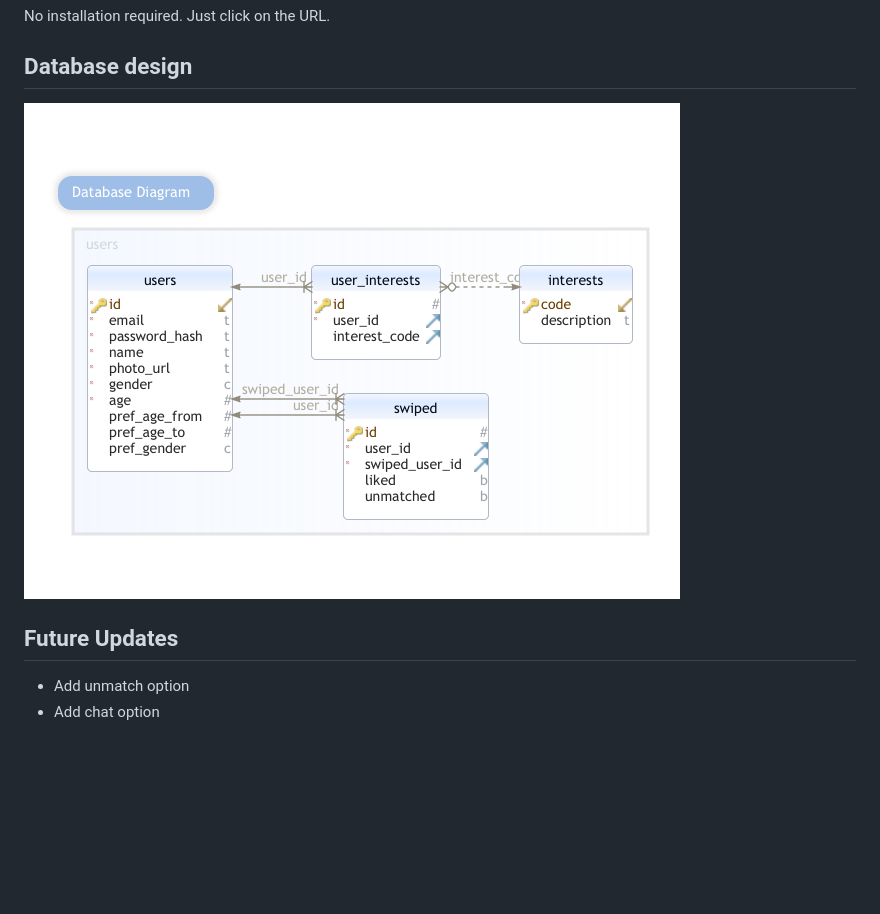
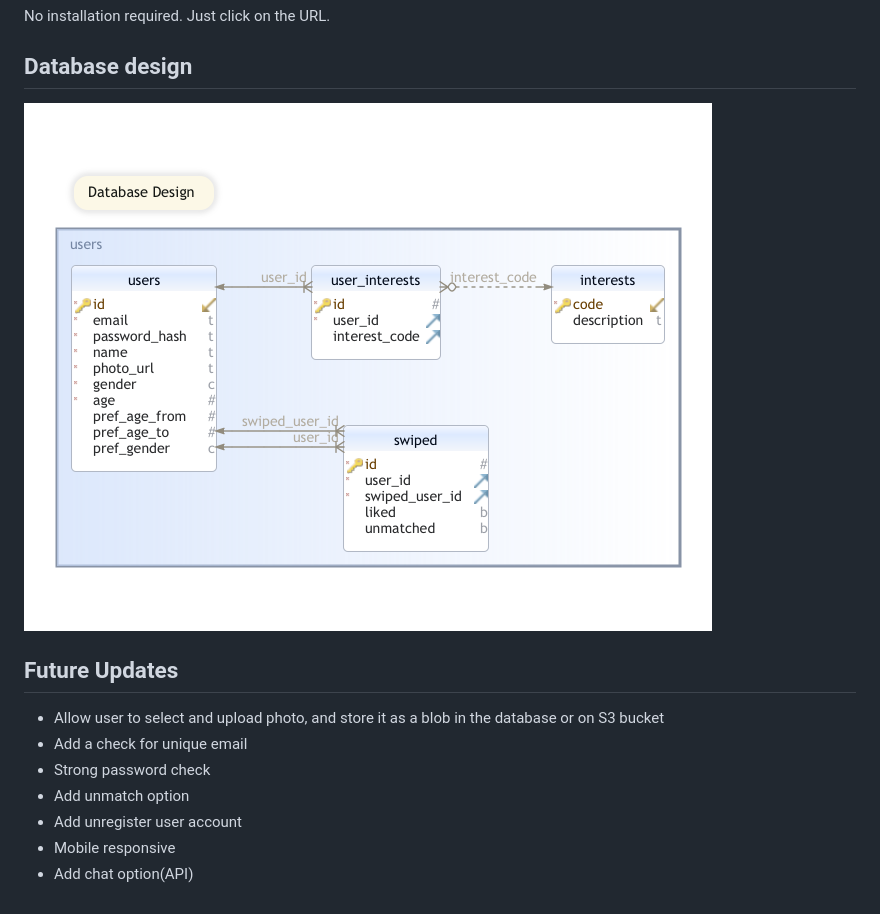
Before and after one commit to elevin-bot/cupid, a Markdown page: README.md, the part around the change. Rendered like a GitHub page; pictures changed too: database_diagram.png; blank space fills up the shorter version.

```diff
--- a/README.md
+++ b/README.md
@@ -27,5 +27,10 @@ No installation required. Just click on the URL.
 ![Cupid Database Diagram](database_diagram.png)
 
 ## Future Updates
+- Allow user to select and upload photo, and store it as a blob in the database or on S3 bucket
+- Add a check for unique email
+- Strong password check
 - Add unmatch option
-- Add chat option
+- Add unregister user account
+- Mobile responsive
+- Add chat option(API)
```
Also changed, not shown: 5 other files.
